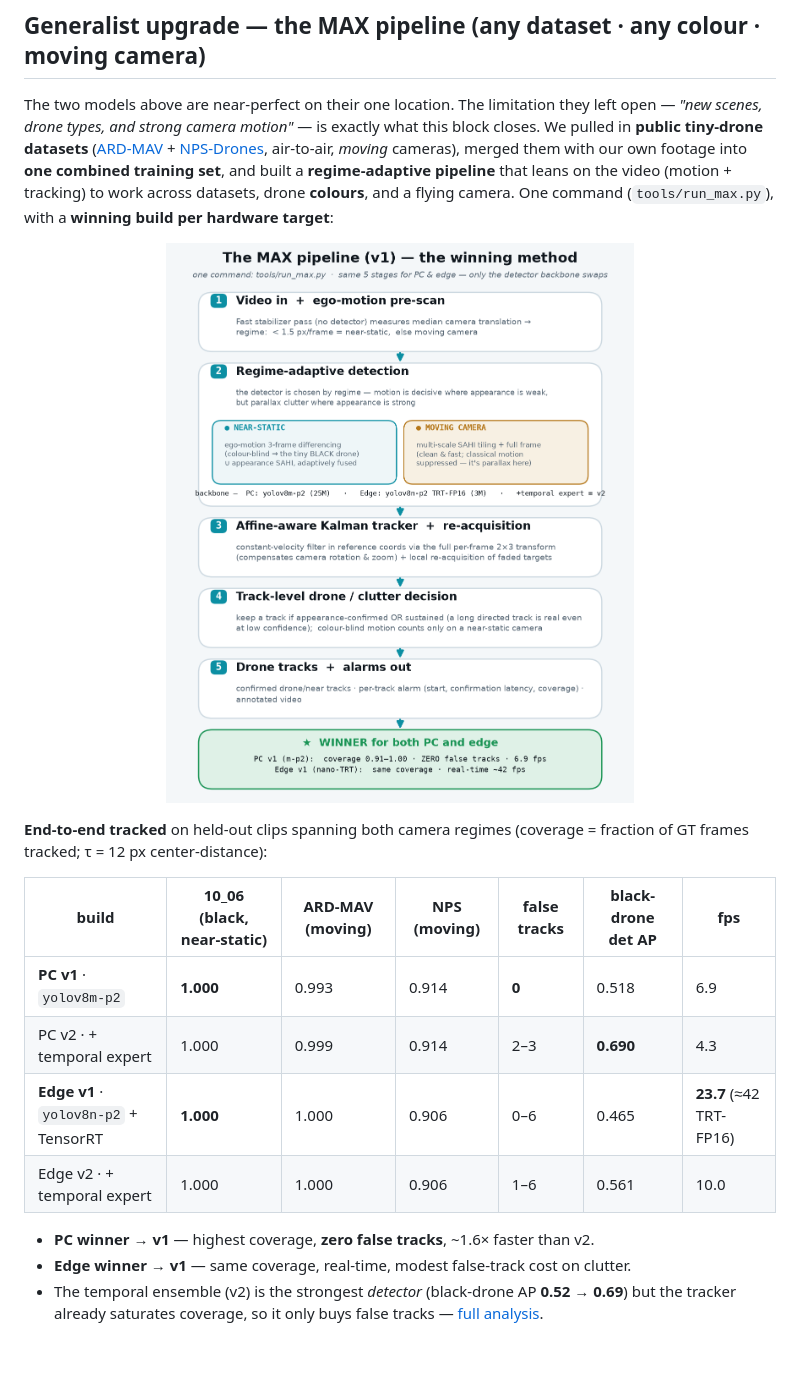
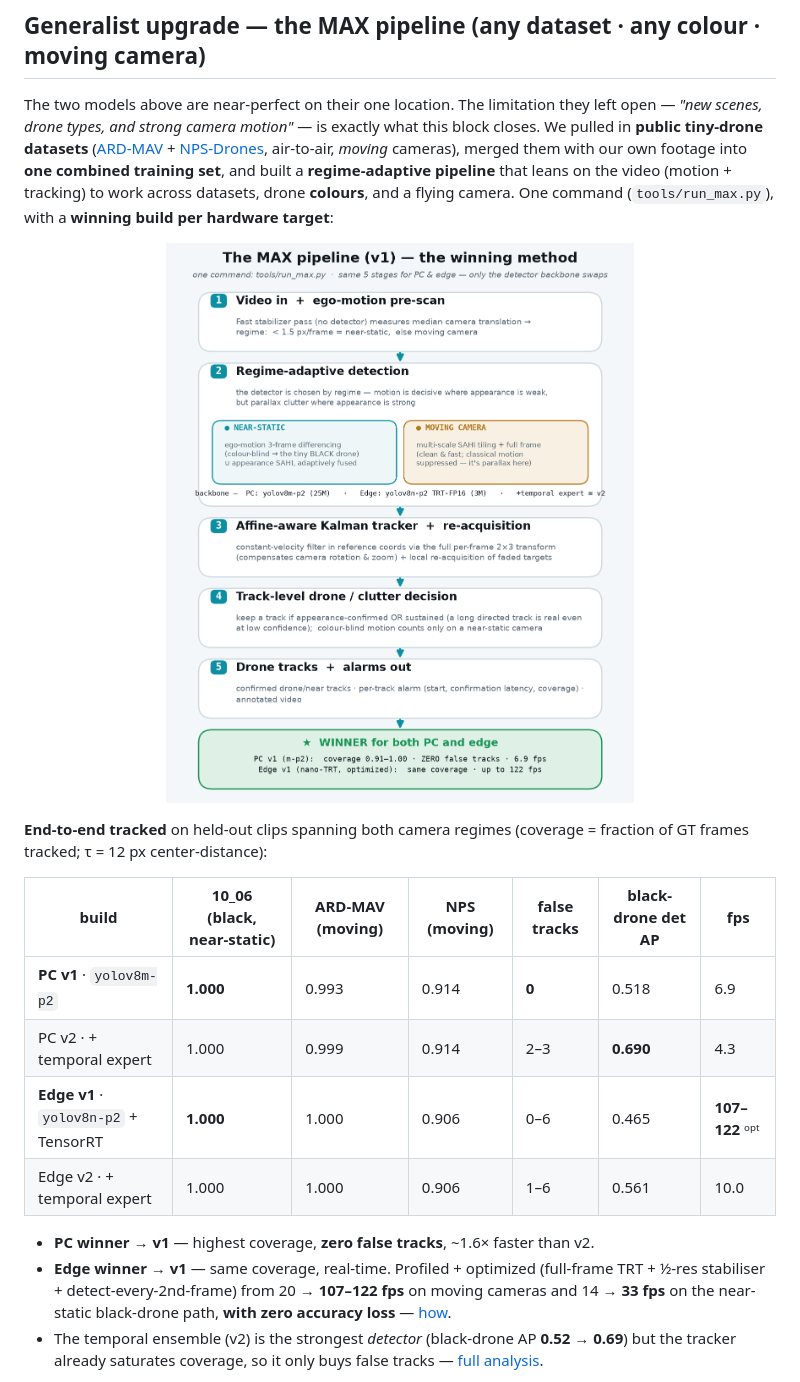
Before and after one commit to NadavCherry/DroneDetection, a Markdown page: README.md, the part around the change. Rendered like a GitHub page; pictures changed too: docs/media/external/max_pipeline_diagram.png; blank space fills up the shorter version.

```diff
--- a/README.md
+++ b/README.md
@@ -94,11 +94,13 @@ frames tracked; τ = 12 px center-distance):
 |---|---|---|---|---|---|---|
 | **PC v1** · `yolov8m-p2` | **1.000** | 0.993 | 0.914 | **0** | 0.518 | 6.9 |
 | PC v2 · + temporal expert | 1.000 | 0.999 | 0.914 | 2–3 | **0.690** | 4.3 |
-| **Edge v1** · `yolov8n-p2` + TensorRT | **1.000** | 1.000 | 0.906 | 0–6 | 0.465 | **23.7** (≈42 TRT-FP16) |
+| **Edge v1** · `yolov8n-p2` + TensorRT | **1.000** | 1.000 | 0.906 | 0–6 | 0.465 | **107–122** ᵒᵖᵗ |
 | Edge v2 · + temporal expert | 1.000 | 1.000 | 0.906 | 1–6 | 0.561 | 10.0 |
 
 - **PC winner → v1** — highest coverage, **zero false tracks**, ~1.6× faster than v2.
-- **Edge winner → v1** — same coverage, real-time, modest false-track cost on clutter.
+- **Edge winner → v1** — same coverage, real-time. Profiled + optimized (full-frame TRT +
+  ½-res stabiliser + detect-every-2nd-frame) from 20 → **107–122 fps** on moving cameras and
+  14 → **33 fps** on the near-static black-drone path, **with zero accuracy loss** — [how](docs/reports/round6-max-pipeline.md#edge-v1-speed--profile-then-attack-the-bottleneck-1420-fps--33122-fps).
 - The temporal ensemble (v2) is the strongest *detector* (black-drone AP **0.52 → 0.69**) but the
   tracker already saturates coverage, so it only buys false tracks — [full analysis](docs/reports/round6-max-pipeline.md).
 
```
Also changed, not shown: docs/reports/round6-max-pipeline.md (+36 -0 lines), 4 other files.
